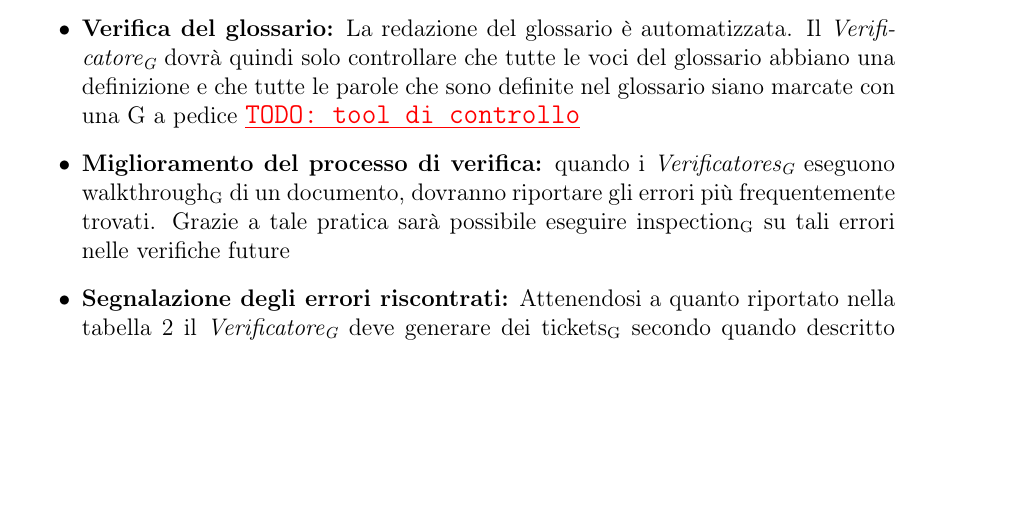
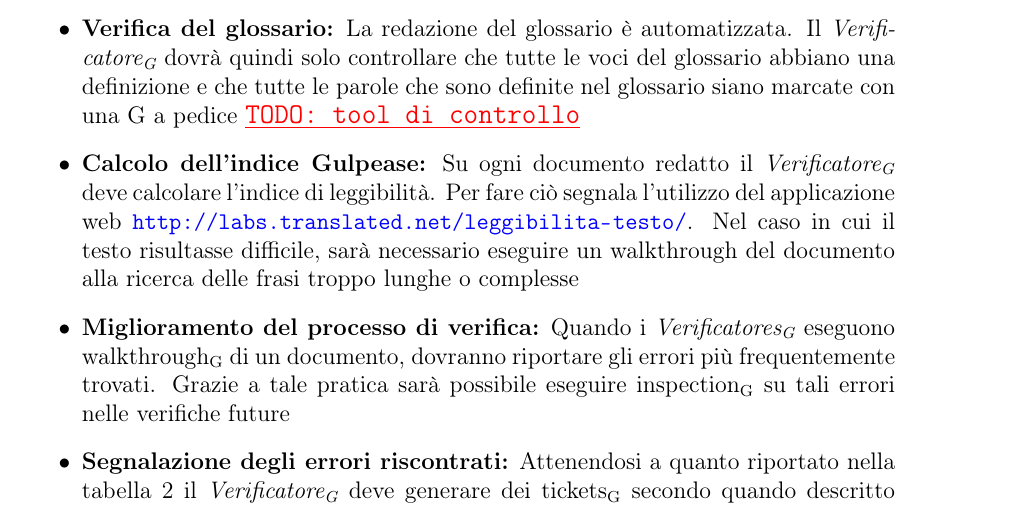
Before and after one commit to waltersandon/starware.swe15, a LaTeX document (doc/1_RR/interni/NormeDiProgetto/NormeDiProgetto3.tex): part of page 23 of 38, cut so that both start at the same text, the shorter picture padded with empty space. Compiled offline with pdfLaTeX.

Commit message:
Norme indice Gulpease

```diff
--- a/doc/1_RR/interni/NormeDiProgetto/NormeDiProgetto3.tex
+++ b/doc/1_RR/interni/NormeDiProgetto/NormeDiProgetto3.tex
@@ -609,7 +609,8 @@ Il processo di verifica viene instanziato nel momento in cui l'output di un proc
 	\item \textbf{Controllo sintattico e del periodo:} Utilizzando TeXstudio il dizionario per lo \mgls{spelling} gratuito OpenOffice vengono evidenziati e corretti gli errori di \mgls{spelling} e grammatica più evidenti. Gli errori di sintassi, di sostituzione di lettere che provocano la creazione di parole grammaticalmente corrette ma sbagliate nel contesto ed i periodi di difficile comprensione necessitano dell'intervento di un verificatore umano. Per questa ragione ciascun documento dovrà essere sottoposto ad una attenta lettura da parte dei verificatori per individuare tali errori
 	\item \textbf{Rispetto delle norme di progetto:} Sono state definite norme tipografiche di carattere generale in \NdP{} sezione \ref{norme tipografiche}. Esse impongono una struttura dei documenti che non può essere verificata in maniera automatica. La verifica delle norme per cui non è stato definito uno strumento automatico richiede che i Verificatori eseguano un controllo sul rispetto di quelle norme in ciascun documento
 	\item \textbf{Verifica del glossario:} La redazione del glossario è automatizzata. Il \VR{} dovrà quindi solo controllare che tutte le voci del glossario abbiano una definizione e che tutte le parole che sono definite nel glossario siano marcate con una G a pedice \TODO{tool di controllo}
-	\item \textbf{Miglioramento del processo di verifica:} quando i \VRpl{} eseguono \mgls{walkthrough} di un documento, dovranno riportare gli errori più frequentemente trovati. Grazie a tale pratica sarà possibile eseguire \mgls{inspection} su tali errori nelle verifiche future
+	\item \textbf{Calcolo dell’indice Gulpease:} Su ogni documento redatto il \VR\ deve calcolare l’indice di leggibilità. Per fare ciò segnala l'utilizzo del applicazione web \url{http://labs.translated.net/leggibilita-testo/}. Nel caso in cui il testo risultasse difficile, sarà necessario eseguire un walkthrough del documento alla ricerca delle frasi troppo lunghe o complesse
+	\item \textbf{Miglioramento del processo di verifica:} Quando i \VRpl{} eseguono \mgls{walkthrough} di un documento, dovranno riportare gli errori più frequentemente trovati. Grazie a tale pratica sarà possibile eseguire \mgls{inspection} su tali errori nelle verifiche future
 	\item \textbf{Segnalazione degli errori riscontrati:} Attenendosi a quanto riportato nella tabella \ref{tabCalssificazioneProb} il \VR{} deve generare dei \mglspl{ticket} secondo quando descritto nella sezione \ref{ticket}
 \end{itemize}
 
```
